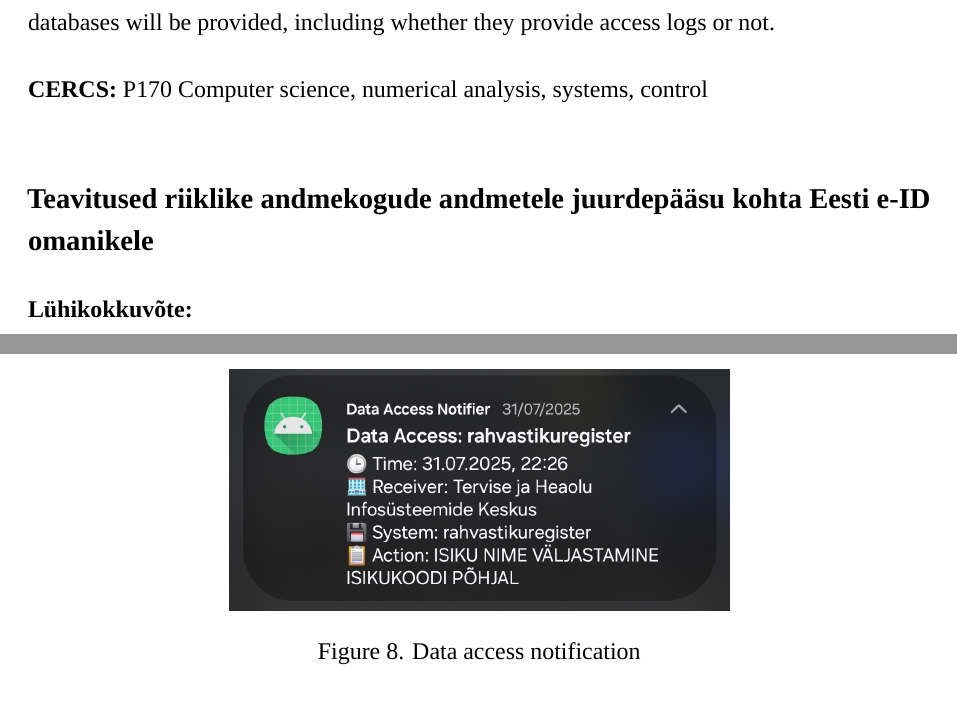
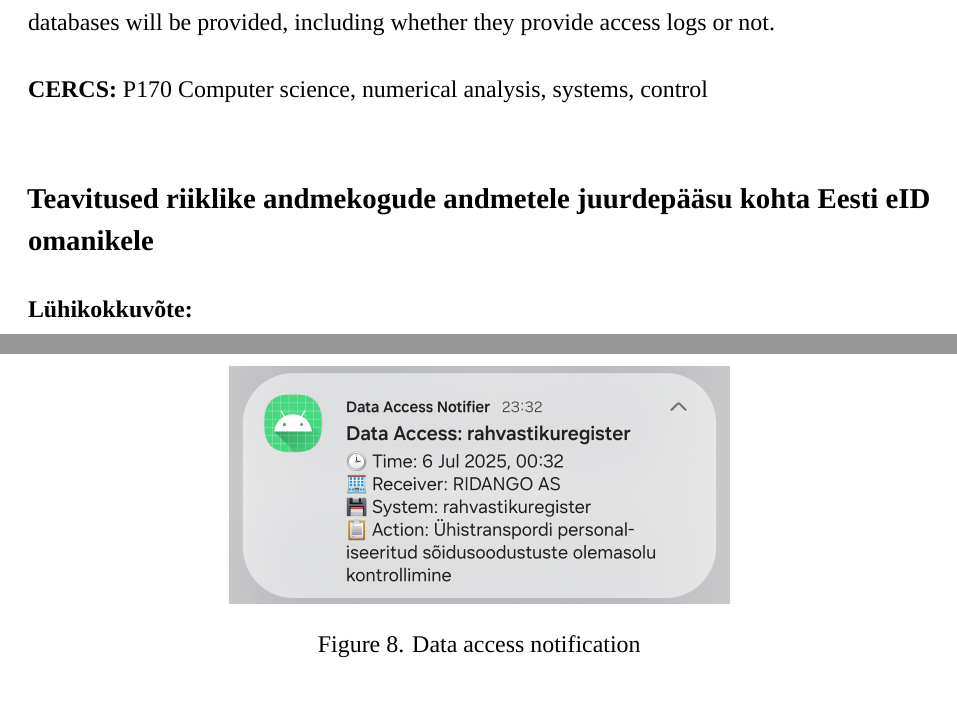
Before and after one commit to ArkadSt/data-access-notifier-thesis, a LaTeX thesis (thesis.tex, which reads english/sections/0-info.tex, english/sections/5-implementation.tex): two parts of pages 2 and 30 of 40, joined at a grey line, cut so that both start at the same text. Compiled offline with LuaLaTeX; a missing font is replaced by an installed copy or a similar font.

Commit message:
more improvements

```diff
--- a/english/sections/0-info.tex
+++ b/english/sections/0-info.tex
@@ -26,7 +26,7 @@
 
 
 % Estonian information
-\begin{otherInfo}{estonian}{Teavitused riiklike andmekogude andmetele juurdepääsu kohta Eesti e-ID omanikele}
+\begin{otherInfo}{estonian}{Teavitused riiklike andmekogude andmetele juurdepääsu kohta Eesti eID omanikele}
 \begin{abstract}
 Käesoleva lõputöö eesmärk on luua rakendus, mis teavitaks kasutajaid juurdepääsulogide uuendustest, andes neile teada, et nende andmeid mõnes riigi andmebaasis on kasutatud. Rakendusel on olnud erinevad rakendusvariandid, mida käsitletakse ka koos igaühe eeliste ja puudustega. Lisaks antakse ülevaade olemasolevatest riiklikest andmebaasidest, sealhulgas sellest, kas nad pakuvad juurdepääsulogisid või mitte.
 \end{abstract}
--- a/english/sections/5-implementation.tex
+++ b/english/sections/5-implementation.tex
@@ -288,7 +288,7 @@
 
 \begin{figure}[H]
 \centering
-\includegraphics[width=250px]{english/figures/Screenshot_20250801_133754_Signal.jpg}
+\includegraphics[width=250px]{english/figures/IMG_20250812_233325_272.jpg}
 \caption{Data access notification}
 \label{fig:data-access-notification}
 \end{figure}
```
Also changed, not shown: english/figures/IMG_20250812_233325_272.jpg (added), 5 other files.
